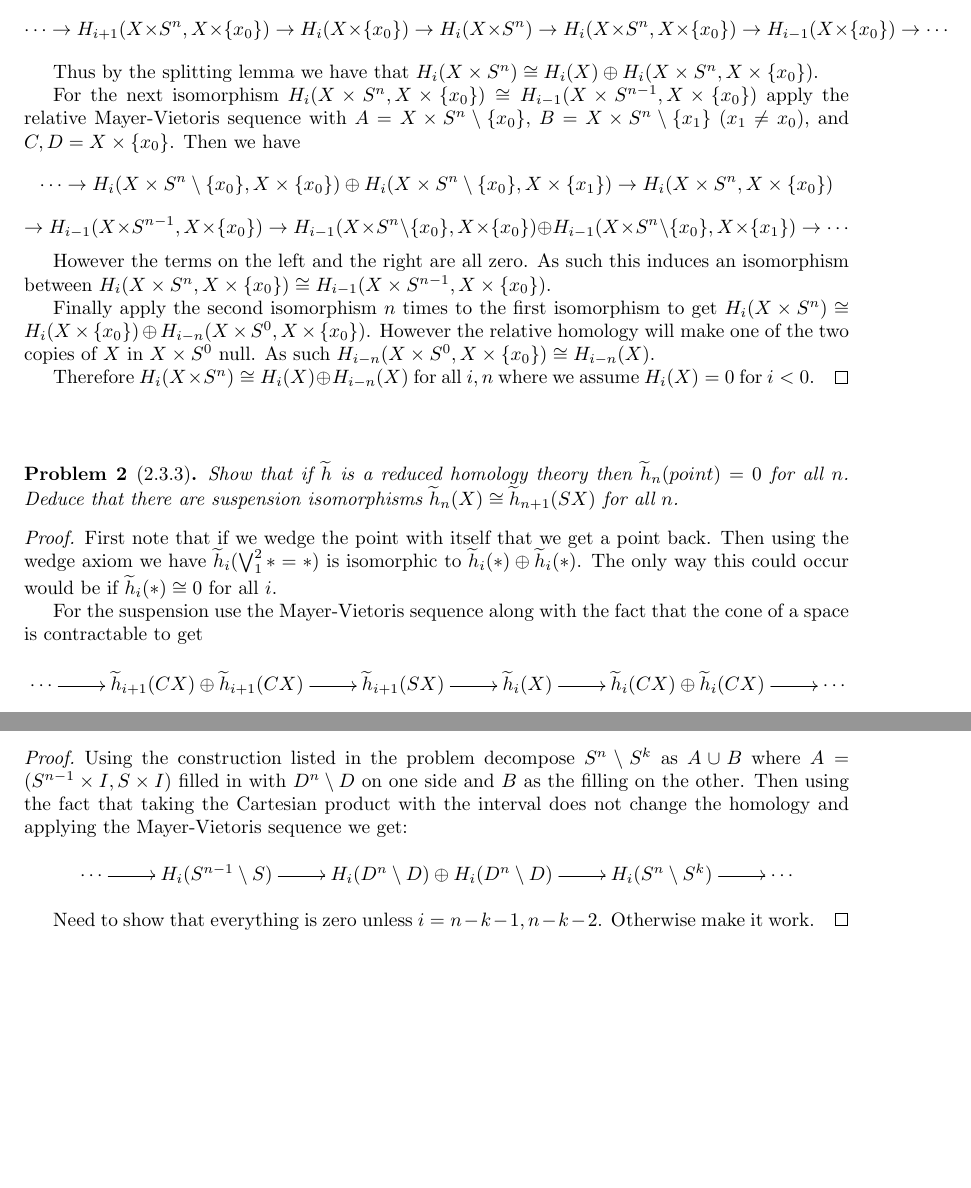
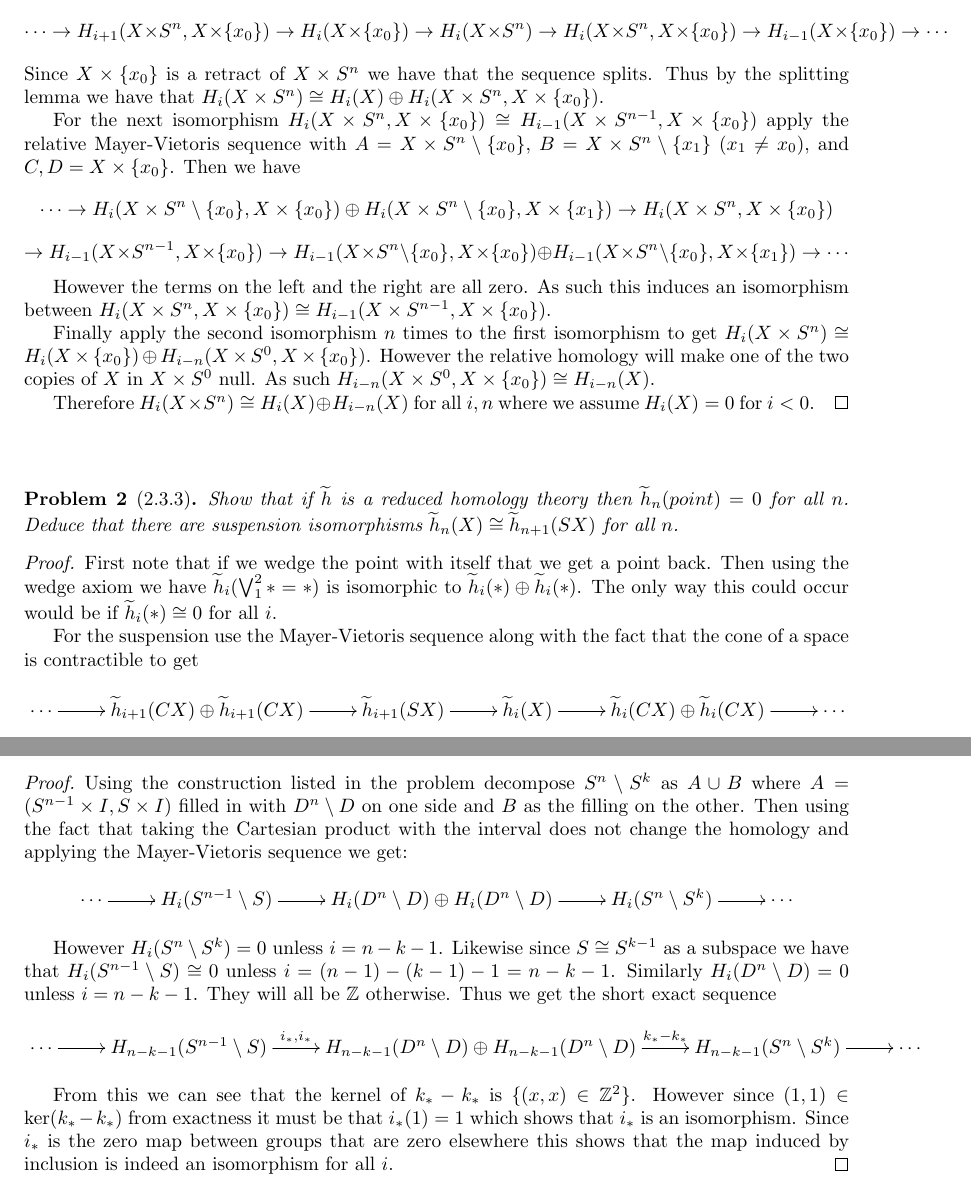
Before and after one commit to albenzo/MATH-7512, a LaTeX problem sheet (hw9/hw9.tex): two parts of pages 1 and 2 of 2, joined at a grey line, cut so that both start at the same text, the shorter picture padded with empty space. Compiled offline with pdfLaTeX.

Commit message:
Hw9 good enough

```diff
--- a/hw9/hw9.tex
+++ b/hw9/hw9.tex
@@ -40,7 +40,7 @@
   \[
     \cdots\rightarrow H_{i+1}(X\times S^n,X\times\{ x_0\}) \rightarrow H_i(X\times\{x_0\}) \rightarrow H_i(X\times S^n) \rightarrow H_i(X\times S^n,X\times\{ x_0\}) \rightarrow H_{i-1}(X\times\{x_0\}) \rightarrow \cdots
   \]
-
+  Since $X\times\{x_0\}$ is a retract of $X\times S^n$ we have that the sequence splits.
   Thus by the splitting lemma we have that $H_i(X\times S^n)\cong H_i(X)\oplus H_i(X\times S^n,X\times\{ x_0\})$.
 
   For the next isomorphism $H_i(X\times S^n,X\times\{x_0\})\cong H_{i-1}(X\times S^{n-1},X\times\{x_0\})$ apply
@@ -80,7 +80,7 @@
   for all $i$.
 
   For the suspension use the Mayer-Vietoris sequence along with the
-  fact that the cone of a space is contractable to get
+  fact that the cone of a space is contractible to get
   \[
     \xymatrix{
       \cdots \ar[r] & \rh_{i+1}(CX)\oplus \rh_{i+1}(CX) \ar[r] & \rh_{i+1}(SX) \ar[r] & \rh_i(X) \ar[r] & \rh_i(CX)\oplus \rh_i(CX) \ar[r] & \cdots
@@ -118,8 +118,21 @@
     }
   \]
 
-  Need to show that everything is zero unless $i=n-k-1,n-k-2$. Otherwise
-  make it work.
+  However $H_i(S^n\setminus S^k)=0$ unless $i=n-k-1$. Likewise since $S\cong S^{k-1}$ as a
+  subspace we have that $H_i(S^{n-1}\setminus S)\cong 0$ unless $i=(n-1)-(k-1)-1=n-k-1$.
+  Similarly $H_i(D^n\setminus D)=0$ unless $i=n-k-1$. They will all be $\bb{Z}$ otherwise.
+  Thus we get the short exact sequence
+  \[
+    \xymatrix{
+      \cdots \ar[r] & H_{n-k-1}(S^{n-1}\setminus S) \ar[r]^-{i_*,i_*} & H_{n-k-1}(D^n\setminus D)\oplus H_{n-k-1}(D^n\setminus D) \ar[r]^-{k_*-k_*} & H_{n-k-1}(S^n\setminus S^k) \ar[r] & \cdots
+    }
+  \]
+
+  From this we can see that the kernel of $k_*-k_*$ is $\{(x,x)\in \bb{Z}^2\}$.
+  However since $(1,1)\in\ker (k_*-k_*)$ from exactness it must be that
+  $i_*(1)=1$ which shows that $i_*$ is an isomorphism. Since $i_*$ is the
+  zero map between groups that are zero elsewhere this shows that the
+  map induced by inclusion is indeed an isomorphism for all $i$.
 \end{proof}
 
 %%%%%%%%%%%%%%%%%%%%%%%%%%%%%%%%%%%%%%%%%%%%%%%%%%%%%%%%%%%%%%%%%%%%%%%%%%%%%
```
Also changed, not shown: hw9/hw9.pdf.
